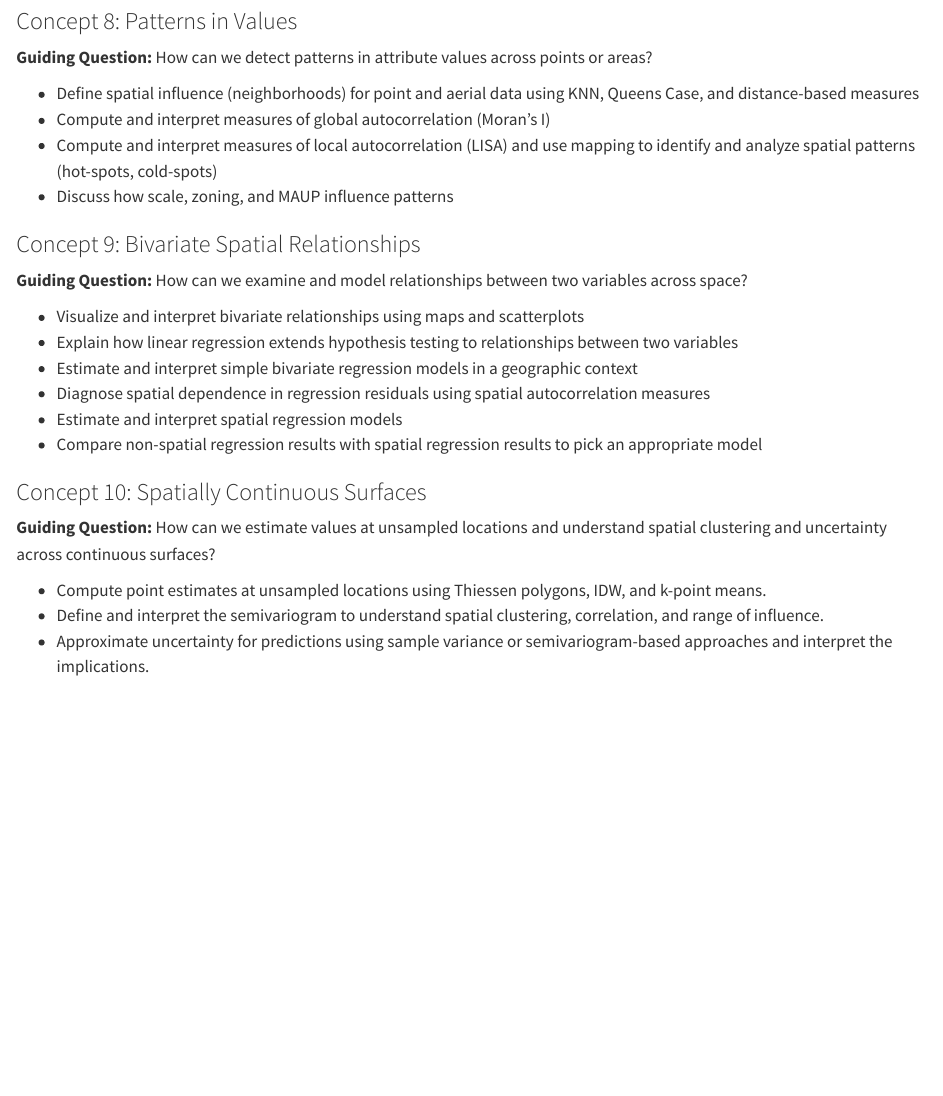
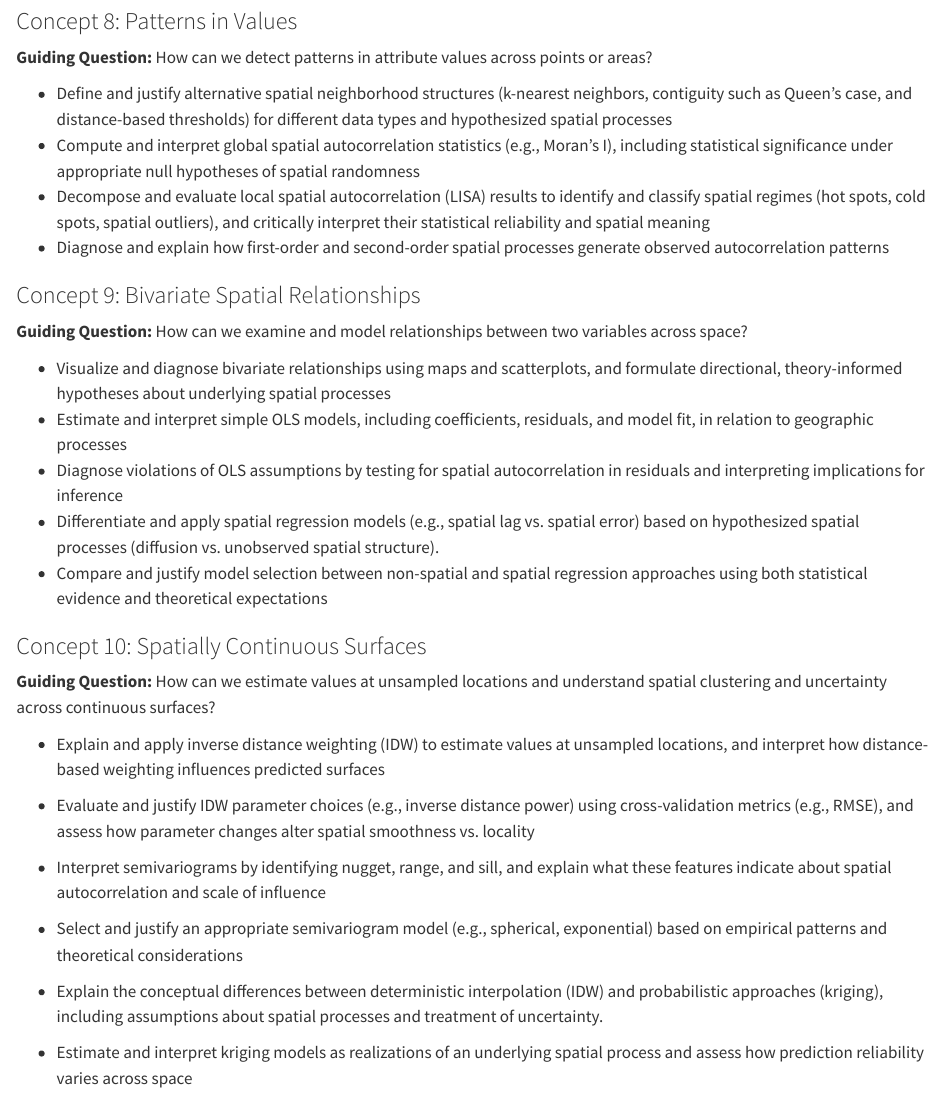
Before and after one commit to jucardwell/quant_methods, a Quarto document (competencies.qmd): the page in a window 1100 px wide, from 2660 px down. Rendered offline with R 4.5, knitr and Pandoc in place of Quarto, with nearby package versions.

Commit message:
update competencies

```diff
--- a/competencies.qmd
+++ b/competencies.qmd
@@ -100,26 +100,33 @@
 
 **Guiding Question:** How can we detect patterns in attribute values across points or areas?
 
--   Define spatial influence (neighborhoods) for point and aerial data using KNN, Queens Case, and distance-based measures
--   Compute and interpret measures of global autocorrelation (Moran’s I)
--   Compute and interpret measures of local autocorrelation (LISA) and use mapping to identify and analyze spatial patterns (hot-spots, cold-spots)
--   Discuss how scale, zoning, and MAUP influence patterns
+-   Define and justify alternative spatial neighborhood structures (k-nearest neighbors, contiguity such as Queen’s case, and distance-based thresholds) for different data types and hypothesized spatial processes
+-   Compute and interpret global spatial autocorrelation statistics (e.g., Moran’s I), including statistical significance under appropriate null hypotheses of spatial randomness
+-   Decompose and evaluate local spatial autocorrelation (LISA) results to identify and classify spatial regimes (hot spots, cold spots, spatial outliers), and critically interpret their statistical reliability and spatial meaning
+-   Diagnose and explain how first-order and second-order spatial processes generate observed autocorrelation patterns
 
 ### Concept 9: Bivariate Spatial Relationships
 
 **Guiding Question:** How can we examine and model relationships between two variables across space?
 
--   Visualize and interpret bivariate relationships using maps and scatterplots
--   Explain how linear regression extends hypothesis testing to relationships between two variables
--   Estimate and interpret simple bivariate regression models in a geographic context
--   Diagnose spatial dependence in regression residuals using spatial autocorrelation measures
--   Estimate and interpret spatial regression models
--   Compare non-spatial regression results with spatial regression results to pick an appropriate model
+-   Visualize and diagnose bivariate relationships using maps and scatterplots, and formulate directional, theory-informed hypotheses about underlying spatial processes
+-   Estimate and interpret simple OLS models, including coefficients, residuals, and model fit, in relation to geographic processes
+-   Diagnose violations of OLS assumptions by testing for spatial autocorrelation in residuals and interpreting implications for inference
+-   Differentiate and apply spatial regression models (e.g., spatial lag vs. spatial error) based on hypothesized spatial processes (diffusion vs. unobserved spatial structure).
+-   Compare and justify model selection between non-spatial and spatial regression approaches using both statistical evidence and theoretical expectations
 
 ### Concept 10: Spatially Continuous Surfaces
 
 **Guiding Question:** How can we estimate values at unsampled locations and understand spatial clustering and uncertainty across continuous surfaces?
 
--   Compute point estimates at unsampled locations using Thiessen polygons, IDW, and k-point means.
--   Define and interpret the semivariogram to understand spatial clustering, correlation, and range of influence.
--   Approximate uncertainty for predictions using sample variance or semivariogram-based approaches and interpret the implications.
+-   Explain and apply inverse distance weighting (IDW) to estimate values at unsampled locations, and interpret how distance-based weighting influences predicted surfaces
+
+-   Evaluate and justify IDW parameter choices (e.g., inverse distance power) using cross-validation metrics (e.g., RMSE), and assess how parameter changes alter spatial smoothness vs. locality
+
+-   Interpret semivariograms by identifying nugget, range, and sill, and explain what these features indicate about spatial autocorrelation and scale of influence
+
+-   Select and justify an appropriate semivariogram model (e.g., spherical, exponential) based on empirical patterns and theoretical considerations
+
+-   Explain the conceptual differences between deterministic interpolation (IDW) and probabilistic approaches (kriging), including assumptions about spatial processes and treatment of uncertainty.
+
+-   Estimate and interpret kriging models as realizations of an underlying spatial process and assess how prediction reliability varies across space
```
Also changed, not shown: docs/search.json, 2 other files.
